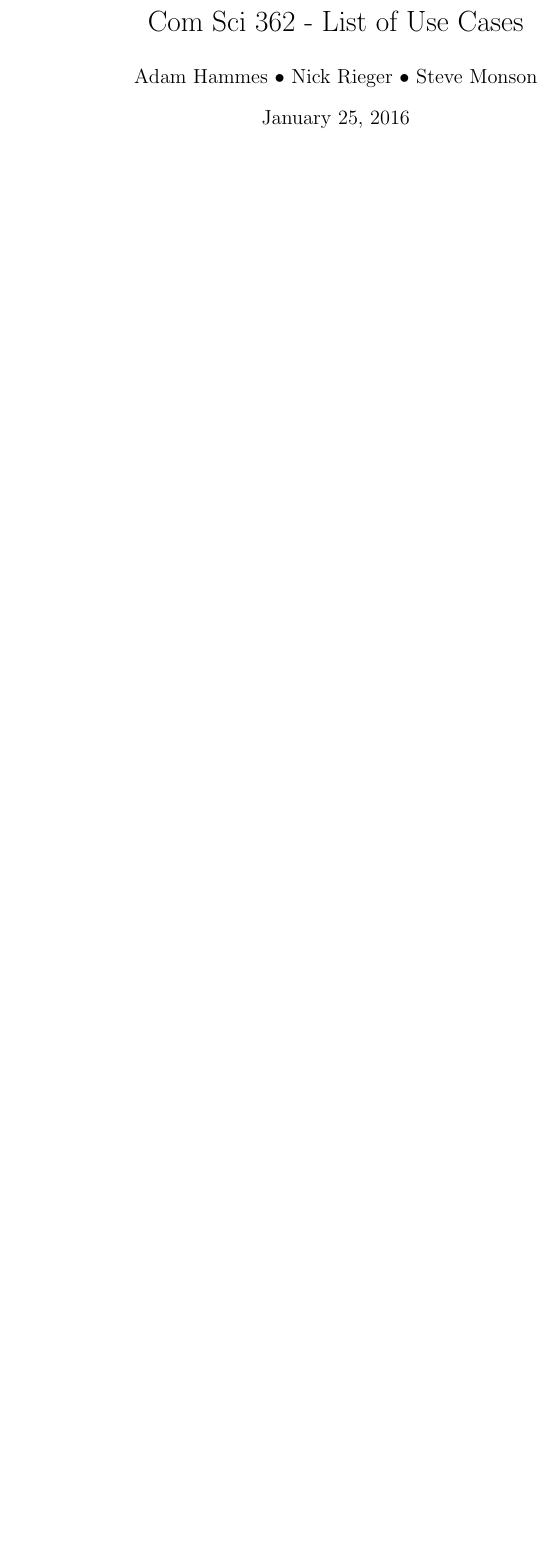
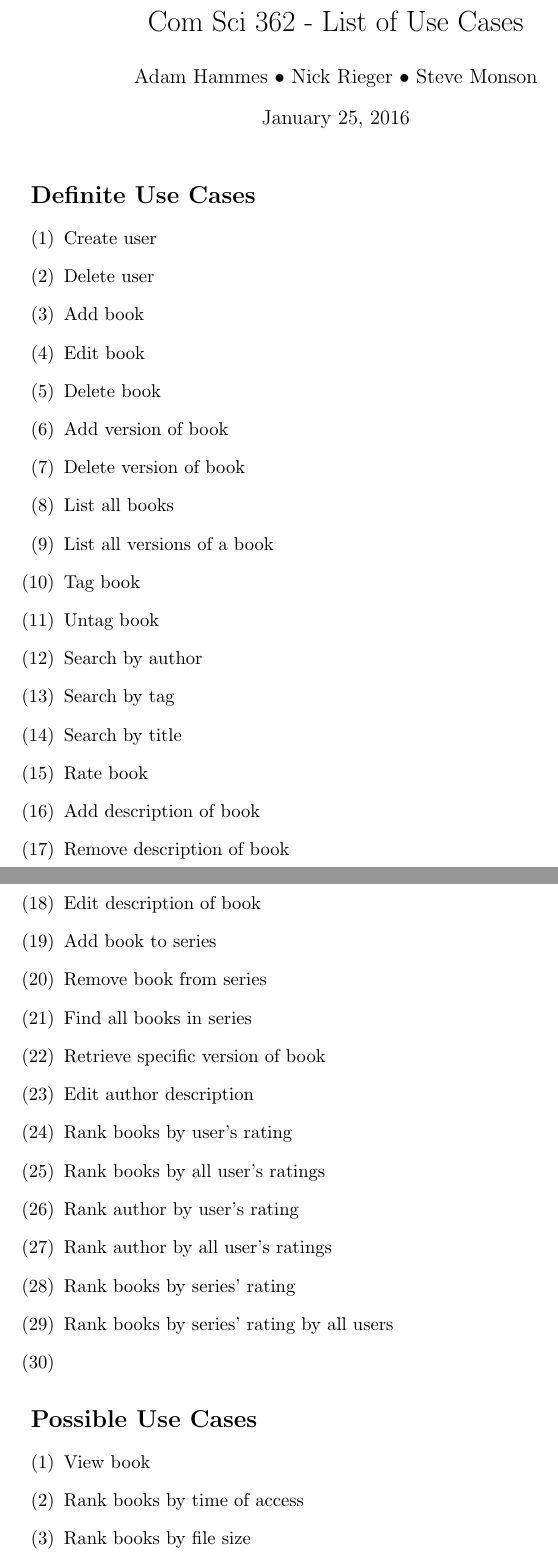
Before and after one commit to adamhammes/cs362, a LaTeX document (docs/use-cases/use-cases.tex): part of the page before the commit and two parts of pages 1 and 2 of 2 after it, the two joined at a grey line, cut so that both start at the same text, the shorter picture padded with empty space. Compiled offline with pdfLaTeX.

Commit message:
Starting use cases

```diff
--- a/docs/use-cases/use-cases.tex
+++ b/docs/use-cases/use-cases.tex
@@ -7,9 +7,49 @@
 \begin{document}
 \maketitle
 
+
+\section*{Definite Use Cases}
+
 \begin{enumerate}[(1)]
-\item
+    \item Create user
+    \item Delete user
+    \item Add book
+    \item Edit book
+    \item Delete book
+    \item Add version of book
+    \item Delete version of book
+    \item List all books
+    \item List all versions of a book
+    \item Tag book
+    \item Untag book
+    \item Search by author
+    \item Search by tag
+    \item Search by title
+    \item Rate book
+    \item Add description of book
+    \item Remove description of book
+    \item Edit description of book
+    \item Add book to series
+    \item Remove book from series
+    \item Find all books in series
+    \item Retrieve specific version of book
+    \item Edit author description
+    \item Rank books by user's rating
+    \item Rank books by all user's ratings
+    \item Rank author by user's rating
+    \item Rank author by all user's ratings
+    \item Rank books by series' rating
+    \item Rank books by series' rating by all users
+    \item
 \end{enumerate}
 
 
+\section*{Possible Use Cases}
+
+\begin{enumerate}[(1)]
+    \item View book
+    \item Rank books by time of access
+    \item Rank books by file size
+\end{enumerate}
+
 \end{document}
```
